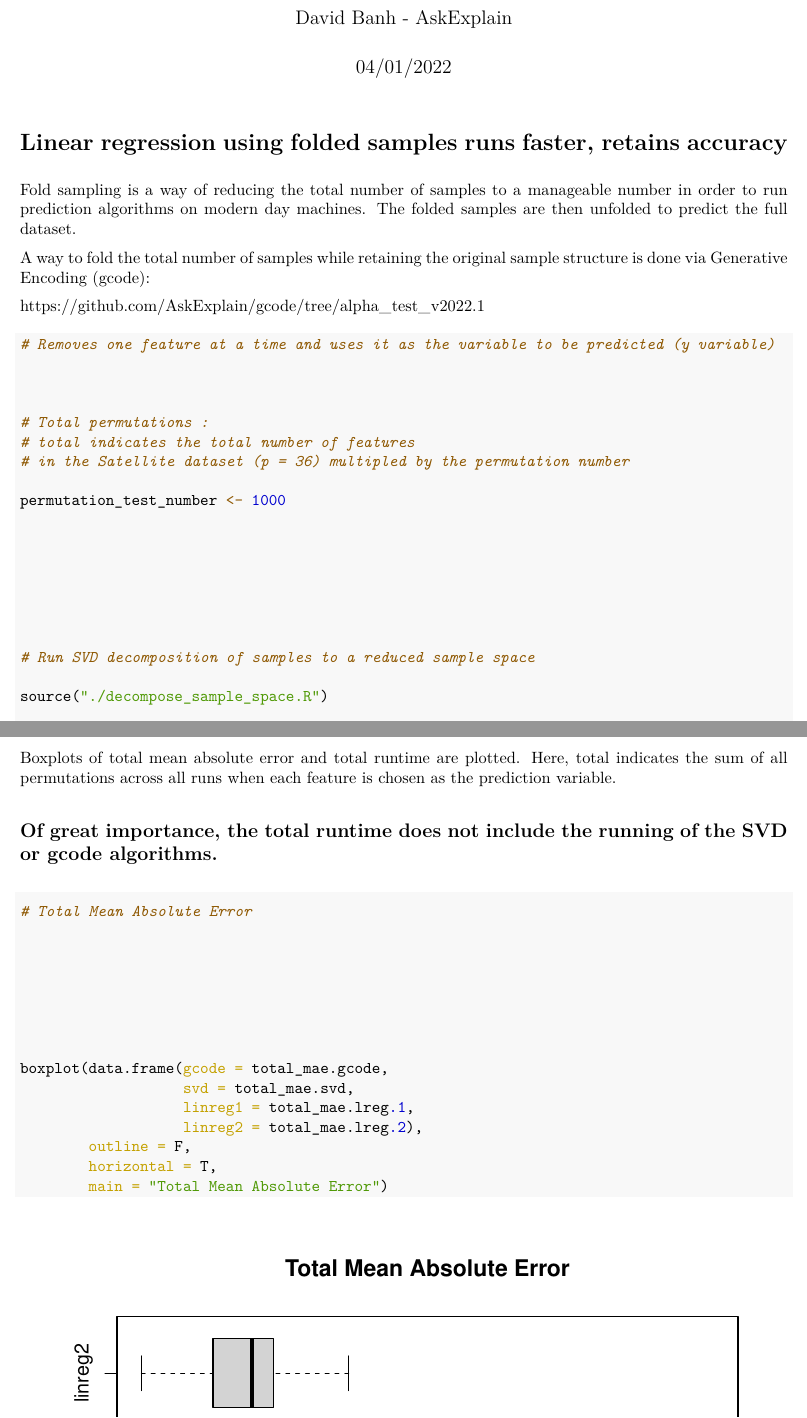
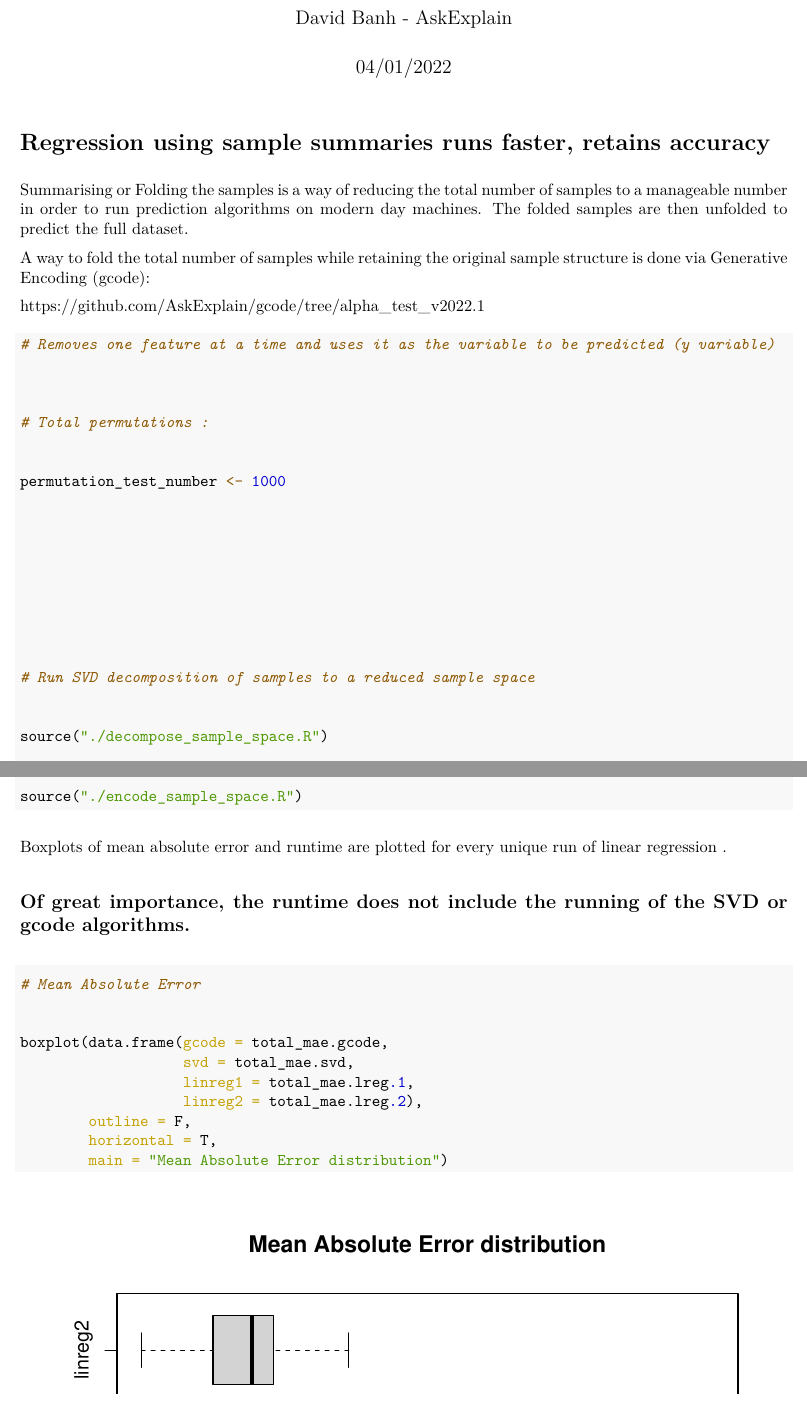
Before and after one commit to AskExplain/summary_sampling_via_folding, an R Markdown document (prediction_using_fold_sampling.Rmd): two parts of pages 1 and 2 of 3, joined at a grey line, cut so that both start at the same text. The pictures show the output file prediction_using_fold_sampling.pdf that the author committed with the source.

Commit message:
Add files via upload

````diff
--- a/prediction_using_fold_sampling.Rmd
+++ b/prediction_using_fold_sampling.Rmd
@@ -6,9 +6,9 @@ output: pdf_document
 ---
 
 
-# Linear regression using folded samples runs faster, retains accuracy
+# Regression using sample summaries runs faster, retains accuracy
 
-Fold sampling is a way of reducing the total number of samples to a manageable number in order to run prediction algorithms on modern day machines. The folded samples are then unfolded to predict the full dataset.
+Summarising or Folding the samples is a way of reducing the total number of samples to a manageable number in order to run prediction algorithms on modern day machines. The folded samples are then unfolded to predict the full dataset.
 
 A way to fold the total number of samples while retaining the original sample structure is done via Generative Encoding (gcode):
 
@@ -22,8 +22,7 @@ https://github.com/AskExplain/gcode/tree/alpha_test_v2022.1
 
 
 # Total permutations :
-# total indicates the total number of features
-# in the Satellite dataset (p = 36) multipled by the permutation number
+
 
 permutation_test_number <- 1000
 
@@ -57,18 +60,13 @@ source("./encode_sample_space.R")
 ```
 
 
-Boxplots of total mean absolute error and total runtime are plotted. Here, total indicates the sum of all permutations across all runs when each feature is chosen as the prediction variable.
+Boxplots of mean absolute error and runtime are plotted for every unique run of linear regression .
 
-## Of great importance, the total runtime does not include the running of the SVD or gcode algorithms.
+## Of great importance, the runtime does not include the running of the SVD or gcode algorithms.
 
 ```{r Boxplots of total mean absolute error and runtime, fig.height = 5}
 
-# Total Mean Absolute Error
-
-
-
-
-
+# Mean Absolute Error
 
 
 boxplot(data.frame(gcode = total_mae.gcode,
@@ -77,7 +75,7 @@ boxplot(data.frame(gcode = total_mae.gcode,
                    linreg2 = total_mae.lreg.2),
         outline = F,
         horizontal = T,
-        main = "Total Mean Absolute Error")
+        main = "Mean Absolute Error distribution")
 
 
 
````
Also changed, not shown: prediction_using_fold_sampling.pdf, prediction_using_fold_sampling.Rmd (9 more changed lines).
